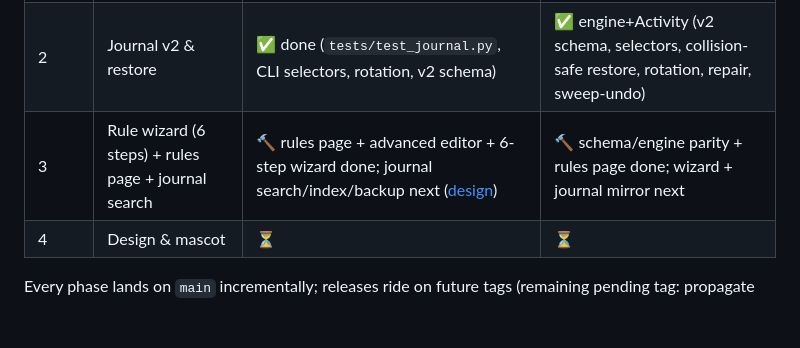
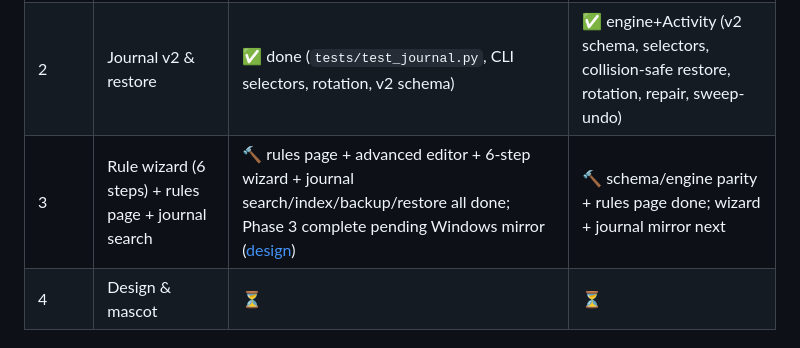
Before and after one commit to notmicrosoft2000-cmd/gnu-sorter, a Markdown page: V3_TUNNELER.md, the part around the change. Rendered like a GitHub page; blank space fills up the shorter version.

```diff
--- a/V3_TUNNELER.md
+++ b/V3_TUNNELER.md
@@ -188,7 +188,7 @@ the Windows engine ignores those keys entirely.
 |------|-------|-------|---------|
 | 1 | Download detection (two-tier hold) | ✅ engine+cli+gui+tests on main | ✅ pushed `0b9f50f`, MSBuild CI validating |
 | 2 | Journal v2 & restore | ✅ done (`tests/test_journal.py`, CLI selectors, rotation, v2 schema) | ✅ engine+Activity (v2 schema, selectors, collision-safe restore, rotation, repair, sweep-undo) |
-| 3 | Rule wizard (6 steps) + rules page + journal search | 🔨 rules page + advanced editor + 6-step wizard done; journal search/index/backup next ([design](PHASE3_DESIGN.md)) | 🔨 schema/engine parity + rules page done; wizard + journal mirror next |
+| 3 | Rule wizard (6 steps) + rules page + journal search | 🔨 rules page + advanced editor + 6-step wizard + journal search/index/backup/restore all done; Phase 3 complete pending Windows mirror ([design](PHASE3_DESIGN.md)) | 🔨 schema/engine parity + rules page done; wizard + journal mirror next |
 | 4 | Design & mascot | ⏳ | ⏳ |
 
 Every phase lands on `main` incrementally; releases ride on future tags
```
Also changed, not shown: PHASE3_DESIGN.md (+4 -1 lines), README.md (+17 -0 lines), docs/images/app-activity-restore.png (added), docs/images/app-activity-search.png (added), docs/images/app-activity.png, 6 other files.
